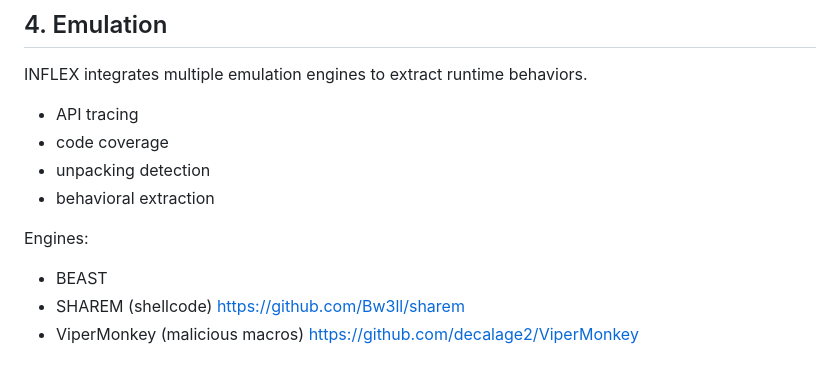
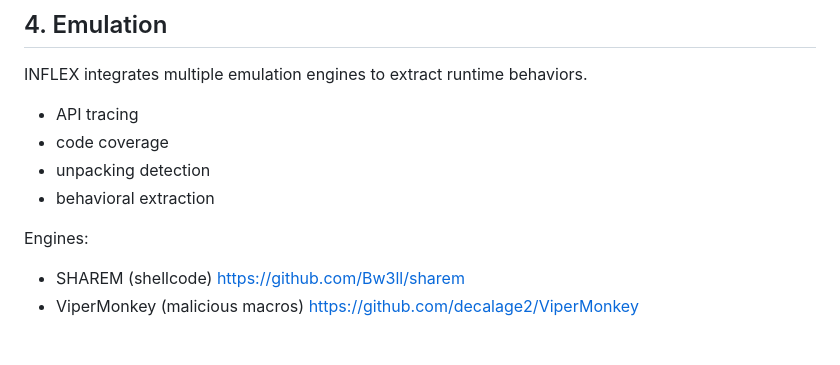
Before and after one commit to Bw3ll/inflex, a Markdown page: README.md, the part around one of its changes. Rendered like a GitHub page.

```diff
--- a/README.md
+++ b/README.md
@@ -116,7 +116,6 @@ INFLEX integrates multiple emulation engines to extract runtime behaviors.
 - behavioral extraction
 
 Engines:
-- BEAST
 - SHAREM (shellcode) https://github.com/Bw3ll/sharem
 - ViperMonkey (malicious macros) https://github.com/decalage2/ViperMonkey
 
```
Also changed, not shown: other parts of README.md (+0 -7 lines).
